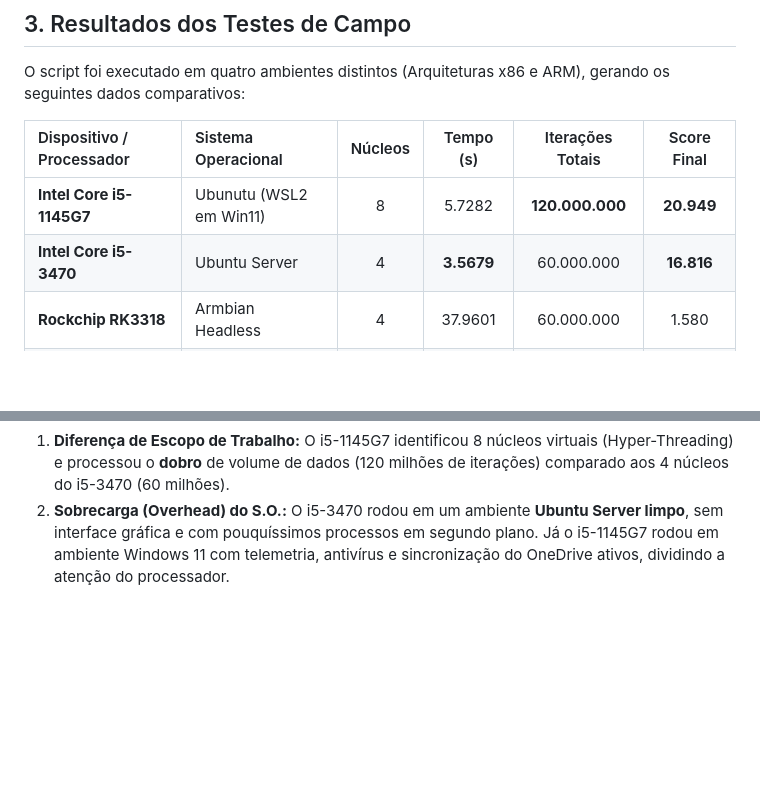
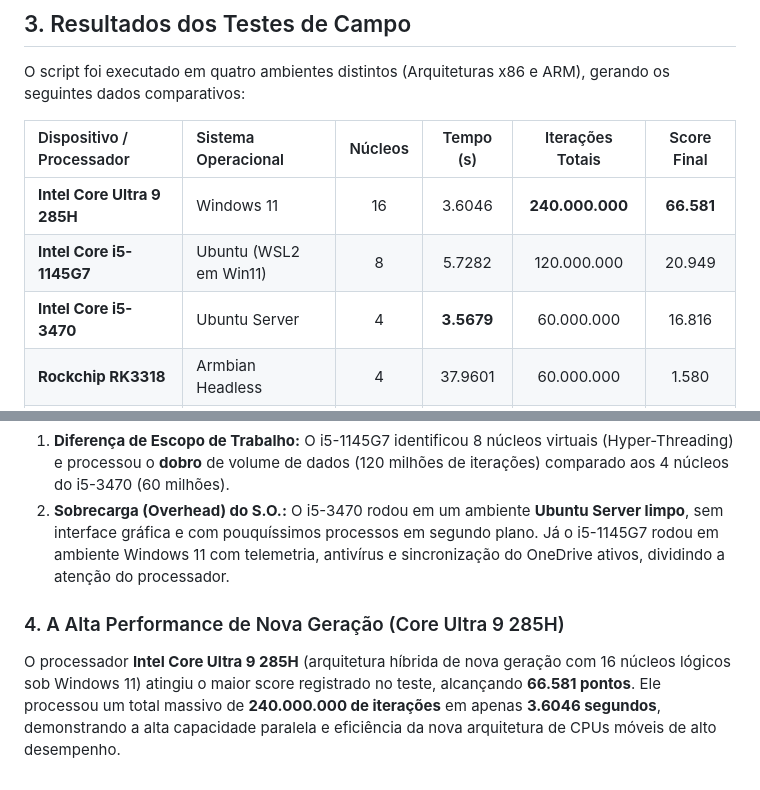
Before and after one commit to JpCobraC/cybersecurityBOX, a Markdown page: cputest.MD, 2 parts joined by grey strips. GitHub-like rendering; blank space fills up the shorter version.

Commit message:
docs: add Intel Core Ultra 9 285H performance results to CPU test documentation

```diff
--- a/cputest.MD
+++ b/cputest.MD
@@ -32,8 +32,9 @@ O script foi executado em quatro ambientes distintos (Arquiteturas x86 e ARM), g
 
 | Dispositivo / Processador | Sistema Operacional | Núcleos | Tempo (s) | Iterações Totais | Score Final |
 | :--- | :--- | :---: | :---: | :---: | :---: |
-| **Intel Core i5-1145G7** | Ubunutu (WSL2 em Win11) | 8 | 5.7282 | **120.000.000** | **20.949** |
-| **Intel Core i5-3470** | Ubuntu Server | 4 | **3.5679** | 60.000.000 | **16.816** |
+| **Intel Core Ultra 9 285H** | Windows 11 | 16 | 3.6046 | **240.000.000** | **66.581** |
+| **Intel Core i5-1145G7** | Ubuntu (WSL2 em Win11) | 8 | 5.7282 | 120.000.000 | 20.949 |
+| **Intel Core i5-3470** | Ubuntu Server | 4 | **3.5679** | 60.000.000 | 16.816 |
 | **Rockchip RK3318** | Armbian Headless | 4 | 37.9601 | 60.000.000 | 1.580 |
 | **Rockchip RK3229** | Armbian Headless | 4 | 44.1465 | 60.000.000 | 1.359 |
 
@@ -51,3 +52,6 @@ O chip **RK3318** superou o **RK3229** com uma vantagem de aproximadamente **16%
 O **i5-3470** (um processador antigo de 3ª geração) terminou sua carga na metade do tempo do **i5-1145G7** (11ª geração). Isso ocorreu por dois motivos:
 1. **Diferença de Escopo de Trabalho:** O i5-1145G7 identificou 8 núcleos virtuais (Hyper-Threading) e processou o **dobro** de volume de dados (120 milhões de iterações) comparado aos 4 núcleos do i5-3470 (60 milhões).
 2. **Sobrecarga (Overhead) do S.O.:** O i5-3470 rodou em um ambiente **Ubuntu Server limpo**, sem interface gráfica e com pouquíssimos processos em segundo plano. Já o i5-1145G7 rodou em ambiente Windows 11 com telemetria, antivírus e sincronização do OneDrive ativos, dividindo a atenção do processador.
+
+### 4. A Alta Performance de Nova Geração (Core Ultra 9 285H)
+O processador **Intel Core Ultra 9 285H** (arquitetura híbrida de nova geração com 16 núcleos lógicos sob Windows 11) atingiu o maior score registrado no teste, alcançando **66.581 pontos**. Ele processou um total massivo de **240.000.000 de iterações** em apenas **3.6046 segundos**, demonstrando a alta capacidade paralela e eficiência da nova arquitetura de CPUs móveis de alto desempenho.
```
